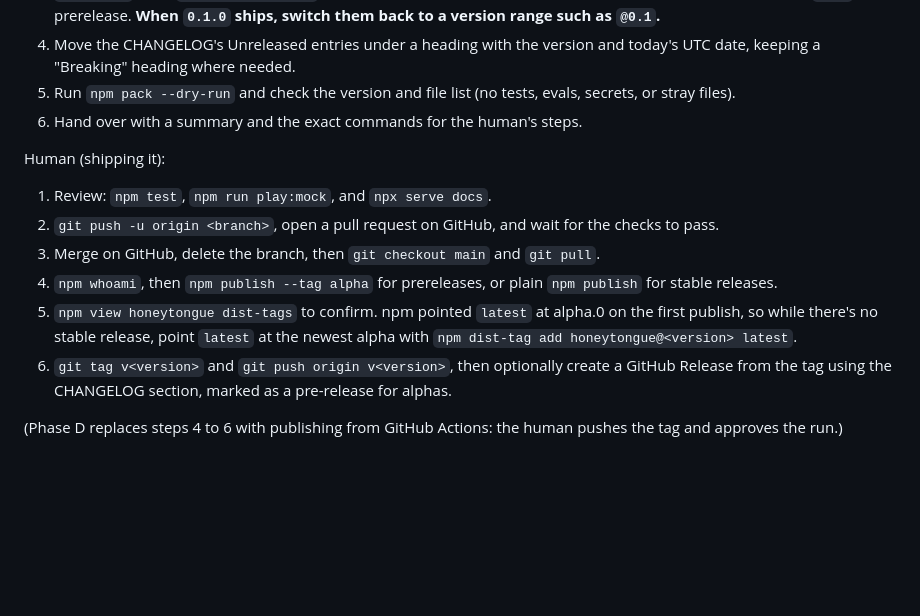
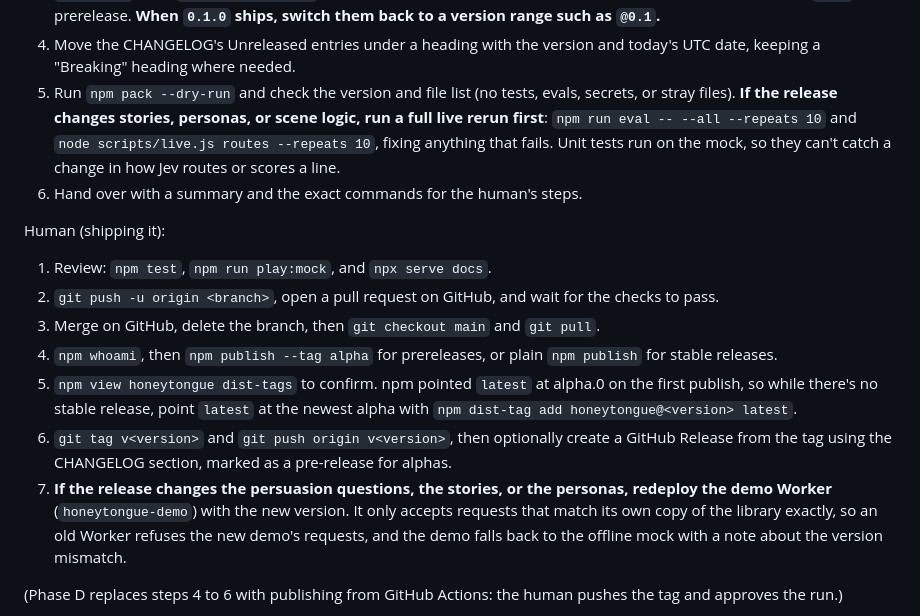
Before and after one commit to tbrought/honeytongue, a Markdown page: CLAUDE.md, the part around the change. Rendered like a GitHub page; blank space fills up the shorter version.

Commit message:
Add two rules to the Releasing checklist
A release that changes stories, personas, or scene logic needs a full live
rerun of every suite and route first, since unit tests run on the mock. And
a release that changes the questions, stories, or personas needs the demo
Worker redeployed, since it only accepts requests matching its own copy.

Co-Authored-By: Claude Opus 5.5 <noreply@anthropic.com>

```diff
--- a/CLAUDE.md
+++ b/CLAUDE.md
@@ -89,6 +89,7 @@ Agent (preparing a release):
    CDN links (docs site, README, `examples/`) load `honeytongue@alpha` while only prereleases exist, because jsDelivr can't resolve a range like `@0.1` to a prerelease. **When `0.1.0` ships, switch them back to a version range such as `@0.1`.**
 4. Move the CHANGELOG's Unreleased entries under a heading with the version and today's UTC date, keeping a "Breaking" heading where needed.
 5. Run `npm pack --dry-run` and check the version and file list (no tests, evals, secrets, or stray files).
+   **If the release changes stories, personas, or scene logic, run a full live rerun first**: `npm run eval -- --all --repeats 10` and `node scripts/live.js routes --repeats 10`, fixing anything that fails. Unit tests run on the mock, so they can't catch a change in how Jev routes or scores a line.
 6. Hand over with a summary and the exact commands for the human's steps.
 
 Human (shipping it):
@@ -99,6 +100,7 @@ Human (shipping it):
 4. `npm whoami`, then `npm publish --tag alpha` for prereleases, or plain `npm publish` for stable releases.
 5. `npm view honeytongue dist-tags` to confirm. npm pointed `latest` at alpha.0 on the first publish, so while there's no stable release, point `latest` at the newest alpha with `npm dist-tag add honeytongue@<version> latest`.
 6. `git tag v<version>` and `git push origin v<version>`, then optionally create a GitHub Release from the tag using the CHANGELOG section, marked as a pre-release for alphas.
+7. **If the release changes the persuasion questions, the stories, or the personas, redeploy the demo Worker** (`honeytongue-demo`) with the new version. It only accepts requests that match its own copy of the library exactly, so an old Worker refuses the new demo's requests, and the demo falls back to the offline mock with a note about the version mismatch.
 
 (Phase D replaces steps 4 to 6 with publishing from GitHub Actions: the human pushes the tag and approves the run.)
 
```
